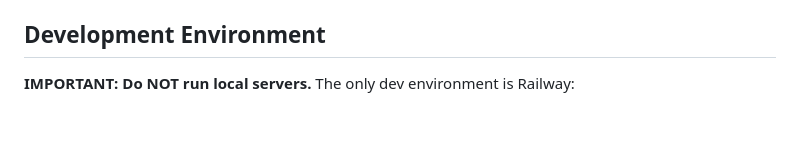
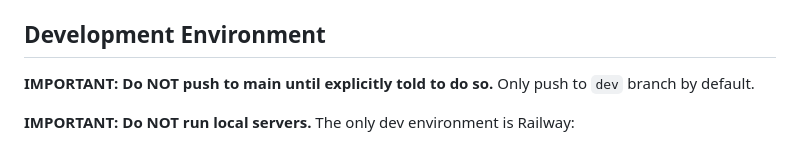
Before and after one commit to dgavriloff/serverpod-butler, a Markdown page: CLAUDE.md, the part around the change. Drawn GitHub-style; blank space fills up the shorter version.

Commit message:
docs: add rule to not push to main without permission
Co-Authored-By: Claude Opus 4.5 <noreply@anthropic.com>

```diff
--- a/CLAUDE.md
+++ b/CLAUDE.md
@@ -8,6 +8,8 @@ Serverpod monorepo with three packages:
 - `breakout_butler_flutter` - Flutter web frontend
 
 ## Development Environment
+
+**IMPORTANT: Do NOT push to main until explicitly told to do so.** Only push to `dev` branch by default.
 
 **IMPORTANT: Do NOT run local servers.** The only dev environment is Railway:
 - Dev URL: `https://serverpod-butler-dev.up.railway.app/app`
```
